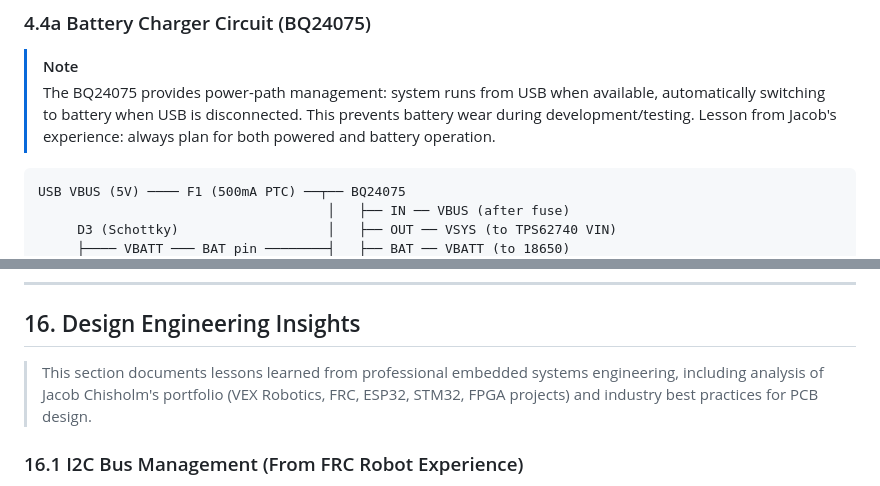
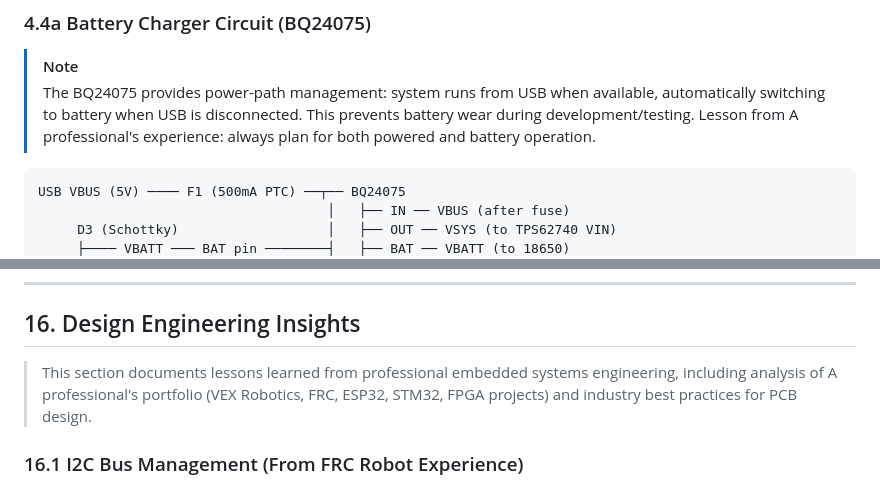
Before and after one commit to johnnietse/strawberry-farm, a Markdown page: documentation/pcb_design_specification.md, 2 parts joined by grey strips. Drawn GitHub-style.

````diff
--- a/documentation/pcb_design_specification.md
+++ b/documentation/pcb_design_specification.md
@@ -410,7 +410,7 @@ VBATT ──┬── C18 (4.7µF) ── GND
 > The BQ24075 provides power-path management: system runs from USB when
 > available, automatically switching to battery when USB is disconnected.
 > This prevents battery wear during development/testing. Lesson from
-> Jacob's experience: always plan for both powered and battery operation.
+> A professional's experience: always plan for both powered and battery operation.
 
 ```
 USB VBUS (5V) ──── F1 (500mA PTC) ──┬── BQ24075
@@ -1365,7 +1365,7 @@ Copper zones:
 ## 16. Design Engineering Insights
 
 > This section documents lessons learned from professional embedded systems
-> engineering, including analysis of Jacob Chisholm's portfolio (VEX Robotics,
+> engineering, including analysis of A professional's portfolio (VEX Robotics,
 > FRC, ESP32, STM32, FPGA projects) and industry best practices for PCB design.
 
 ### 16.1 I2C Bus Management (From FRC Robot Experience)
````
Also changed, not shown: other parts of documentation/pcb_design_specification.md (+6 -6 lines).
